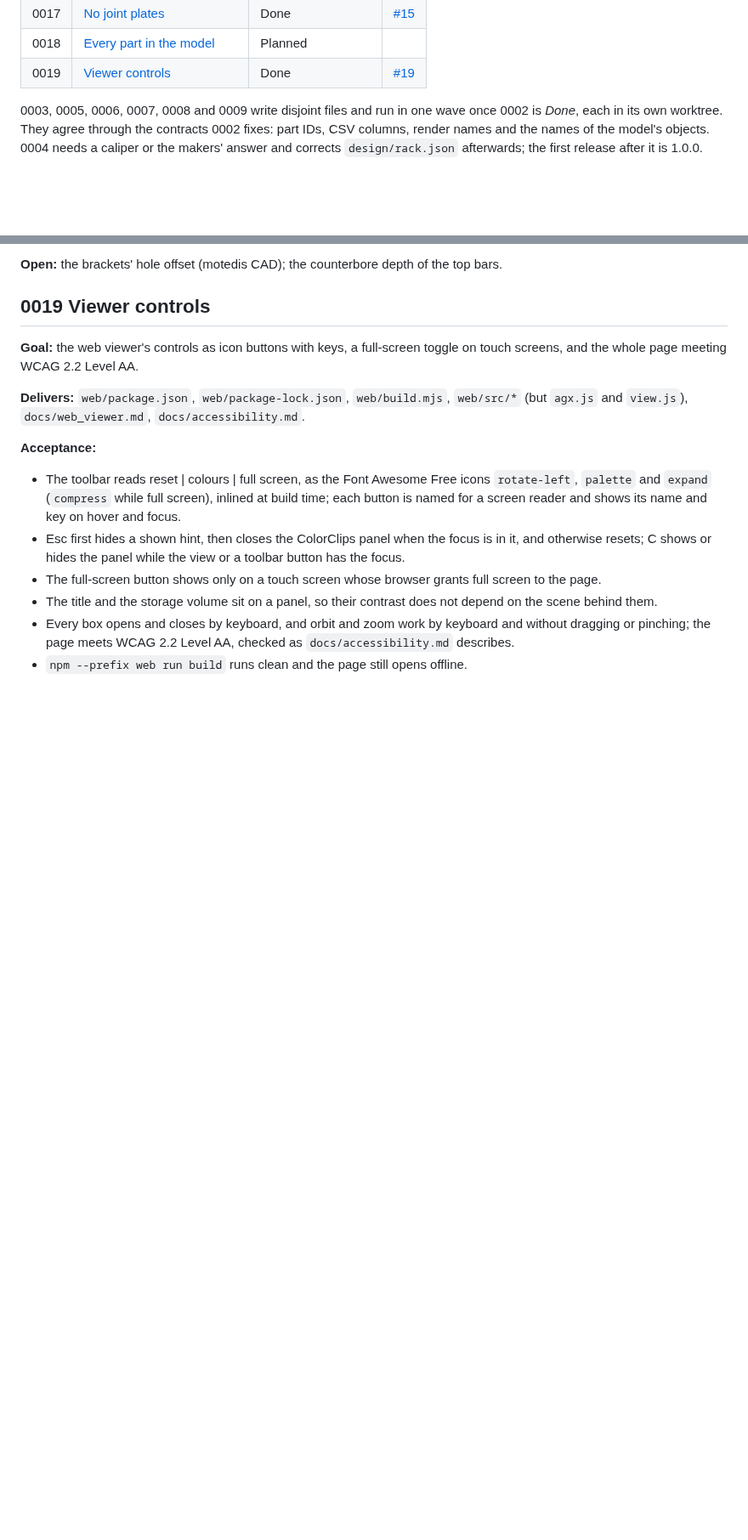
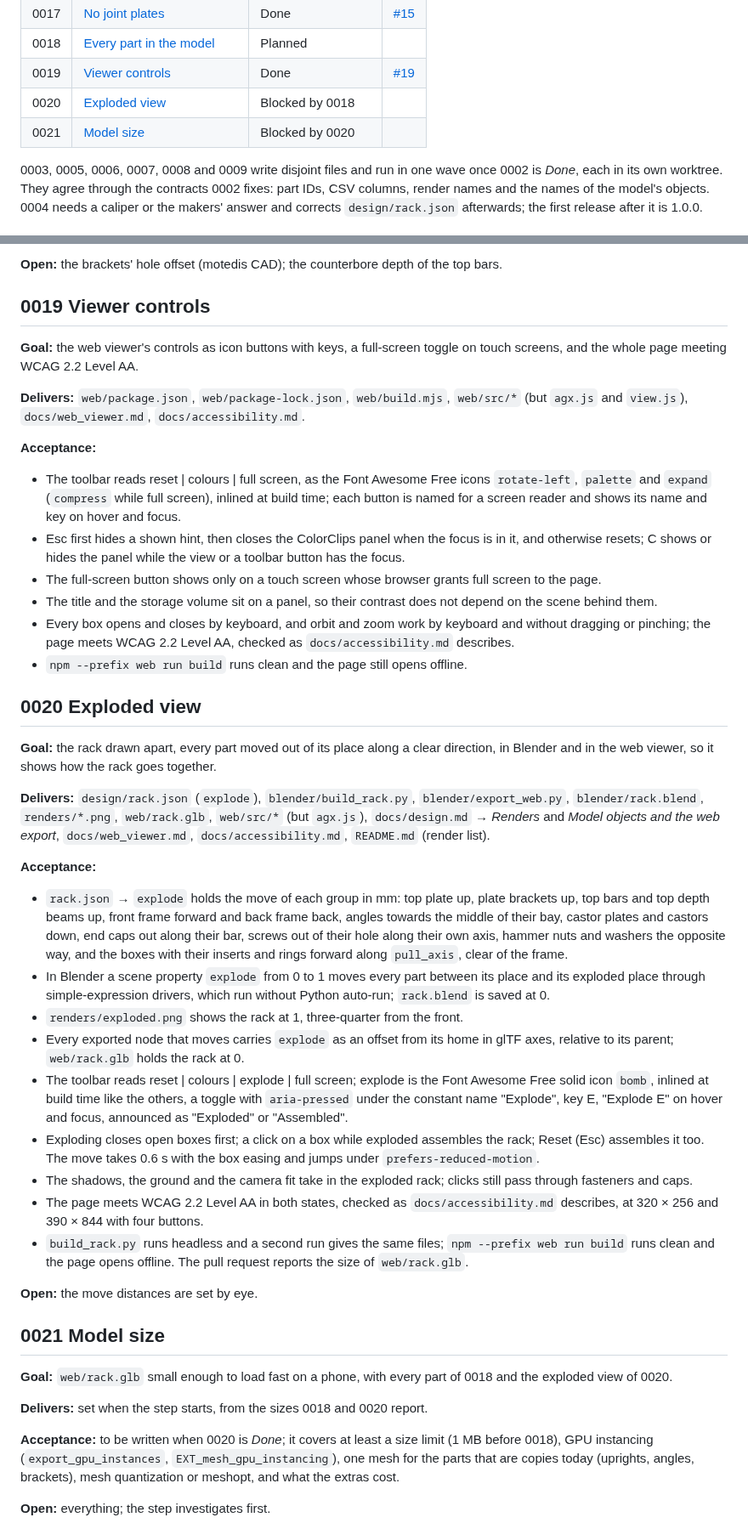
Before and after one commit to countzero/lego_eurobox_rack, a Markdown page: docs/roadmap.md, 2 parts joined by grey strips. Shown at 85% size. GitHub-like rendering; blank space fills up the shorter version.

Commit message:
Plan the exploded view and the model size
0018 no longer counts tape or slot cover lengths and drops its 1 MB limit; 0020 adds the exploded view in Blender and the viewer, 0021 then investigates the size of rack.glb.

```diff
--- a/docs/roadmap.md
+++ b/docs/roadmap.md
@@ -55,6 +55,8 @@ sorted by ID; the order of work follows from the status.
 | 0017 | [No joint plates](#0017-no-joint-plates)                     | Done                 | [#15](https://github.com/countzero/lego_eurobox_rack/pull/15) |
 | 0018 | [Every part in the model](#0018-every-part-in-the-model)     | Planned              |                                                               |
 | 0019 | [Viewer controls](#0019-viewer-controls)                     | Done                 | [#19](https://github.com/countzero/lego_eurobox_rack/pull/19) |
+| 0020 | [Exploded view](#0020-exploded-view)                         | Blocked by 0018      |                                                               |
+| 0021 | [Model size](#0021-model-size)                               | Blocked by 0020      |                                                               |
 
 0003, 0005, 0006, 0007, 0008 and 0009 write disjoint files and run in one wave
 once 0002 is *Done*, each in its own worktree. They agree through the contracts
@@ -512,3 +517,62 @@ toggle on touch screens, and the whole page meeting WCAG 2.2 Level AA.
   and without dragging or pinching; the page meets WCAG 2.2 Level AA, checked
   as `docs/accessibility.md` describes.
 - `npm --prefix web run build` runs clean and the page still opens offline.
+
+## 0020 Exploded view
+
+**Goal:** the rack drawn apart, every part moved out of its place along a
+clear direction, in Blender and in the web viewer, so it shows how the rack
+goes together.
+
+**Delivers:** `design/rack.json` (`explode`), `blender/build_rack.py`,
+`blender/export_web.py`, `blender/rack.blend`, `renders/*.png`,
+`web/rack.glb`, `web/src/*` (but `agx.js`), `docs/design.md` → *Renders* and
+*Model objects and the web export*, `docs/web_viewer.md`,
+`docs/accessibility.md`, `README.md` (render list).
+
+**Acceptance:**
+
+- `rack.json` → `explode` holds the move of each group in mm: top plate up,
+  plate brackets up, top bars and top depth beams up, front frame forward and
+  back frame back, angles towards the middle of their bay, castor plates and
+  castors down, end caps out along their bar, screws out of their hole along
+  their own axis, hammer nuts and washers the opposite way, and the boxes with
+  their inserts and rings forward along `pull_axis`, clear of the frame.
+- In Blender a scene property `explode` from 0 to 1 moves every part between
+  its place and its exploded place through simple-expression drivers, which
+  run without Python auto-run; `rack.blend` is saved at 0.
+- `renders/exploded.png` shows the rack at 1, three-quarter from the front.
+- Every exported node that moves carries `explode` as an offset from its home
+  in glTF axes, relative to its parent; `web/rack.glb` holds the rack at 0.
+- The toolbar reads reset | colours | explode | full screen; explode is the
+  Font Awesome Free solid icon `bomb`, inlined at build time like the others,
+  a toggle with `aria-pressed` under the constant name "Explode", key E,
+  "Explode E" on hover and focus, announced as "Exploded" or "Assembled".
+- Exploding closes open boxes first; a click on a box while exploded
+  assembles the rack; Reset (Esc) assembles it too. The move takes 0.6 s with
+  the box easing and jumps under `prefers-reduced-motion`.
+- The shadows, the ground and the camera fit take in the exploded rack; clicks
+  still pass through fasteners and caps.
+- The page meets WCAG 2.2 Level AA in both states, checked as
+  `docs/accessibility.md` describes, at 320 × 256 and 390 × 844 with four
+  buttons.
+- `build_rack.py` runs headless and a second run gives the same files;
+  `npm --prefix web run build` runs clean and the page opens offline. The pull
+  request reports the size of `web/rack.glb`.
+
+**Open:** the move distances are set by eye.
+
+## 0021 Model size
+
+**Goal:** `web/rack.glb` small enough to load fast on a phone, with every part
+of 0018 and the exploded view of 0020.
+
+**Delivers:** set when the step starts, from the sizes 0018 and 0020 report.
+
+**Acceptance:** to be written when 0020 is *Done*; it covers at least a size
+limit (1 MB before 0018), GPU instancing (`export_gpu_instances`,
+`EXT_mesh_gpu_instancing`), one mesh for the parts that are copies today
+(uprights, angles, brackets), mesh quantization or meshopt, and what the
+extras cost.
+
+**Open:** everything; the step investigates first.
```
Also changed, not shown: other parts of docs/roadmap.md (+9 -6 lines).
